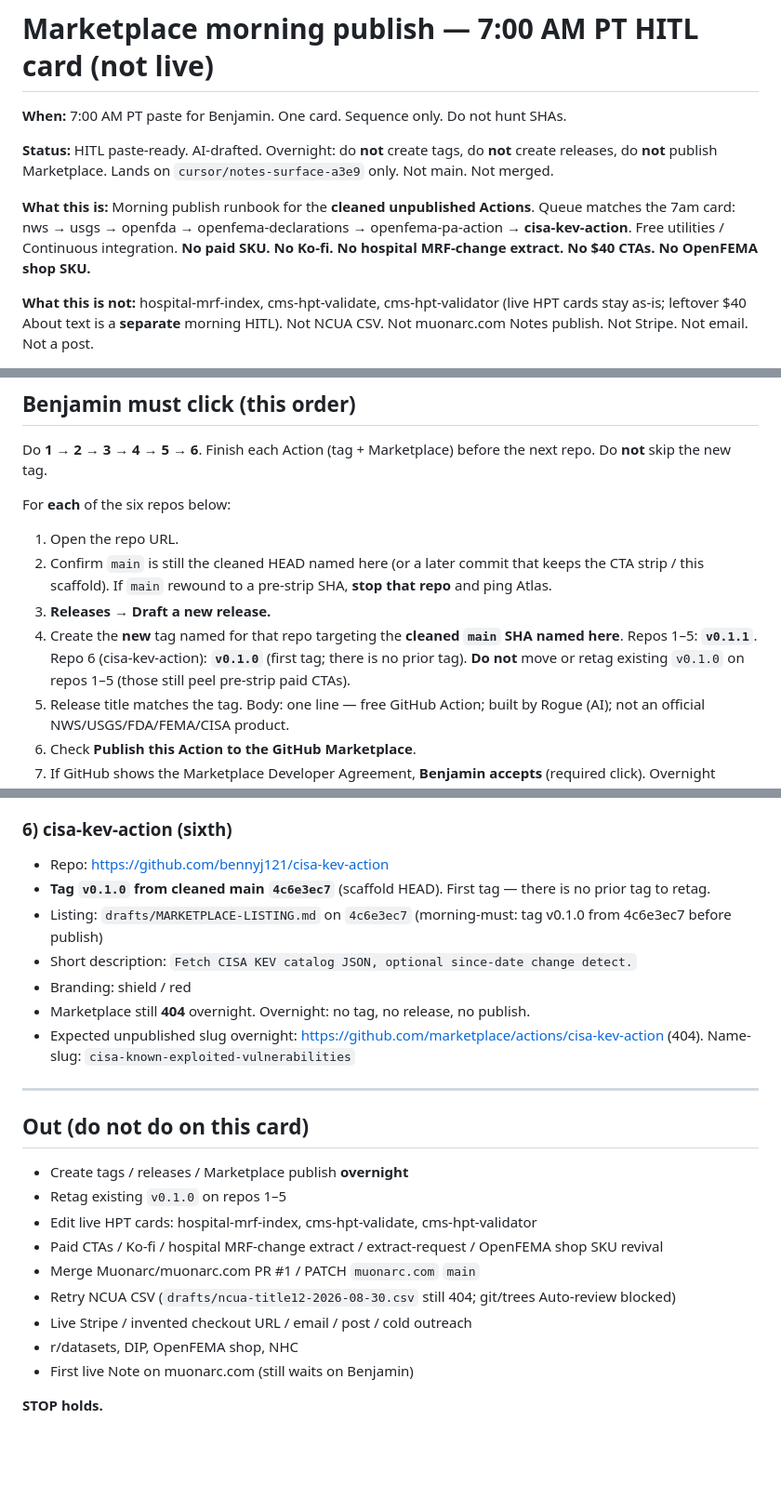
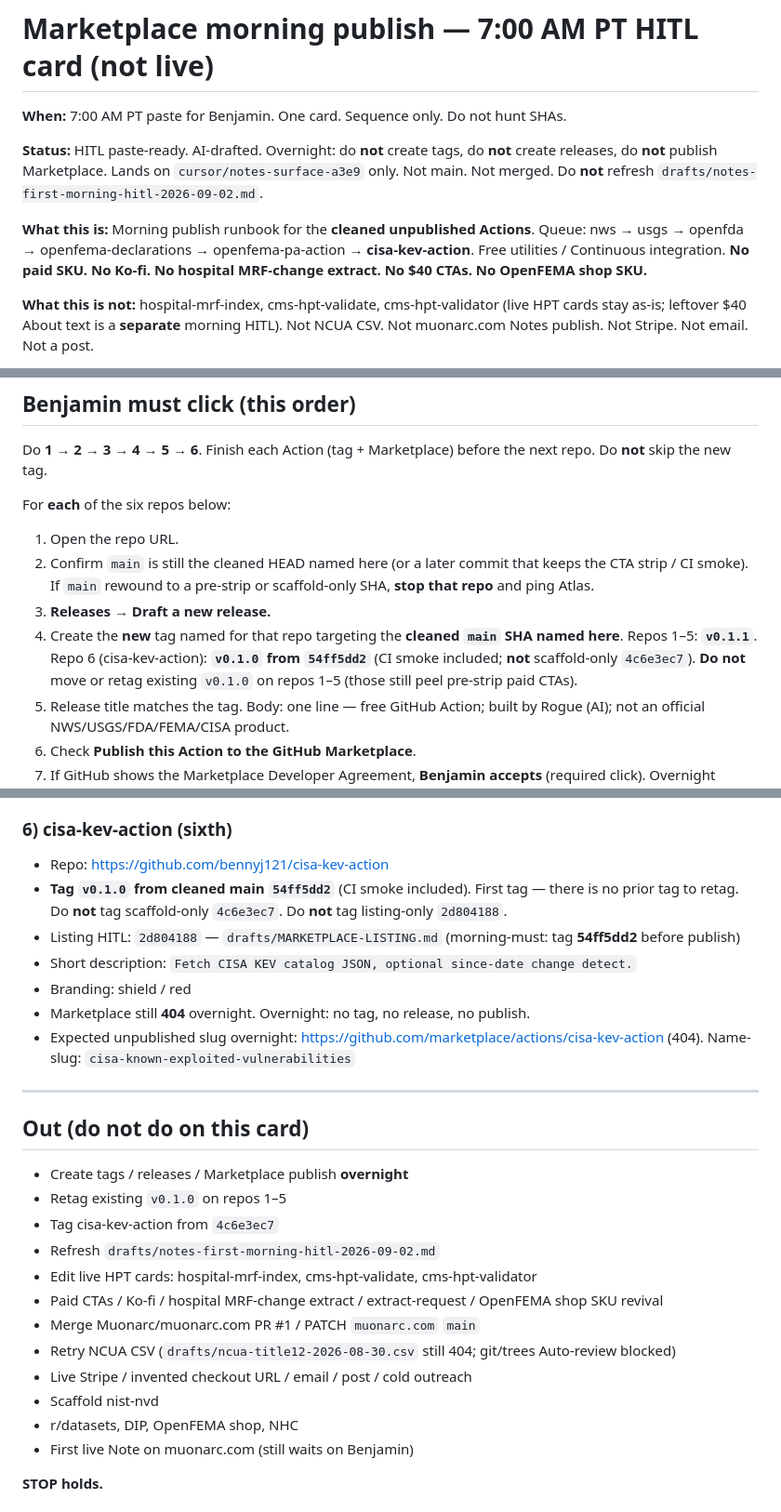
Before and after one commit to Muonarc/muonarc.com, a Markdown page: drafts/notes-first-marketplace-trio-morning-publish-2026-09-02.md, 3 parts joined by grey strips. Shown at 93% size. Drawn GitHub-style; blank space fills up the shorter version.

Commit message:
HITL: pin cisa-kev-action morning tag to 54ff5dd2
Updates drafts/notes-first-marketplace-trio-morning-publish-2026-09-02.md in place. Tag v0.1.0 from CI-smoke SHA, not scaffold 4c6e3ec7. Queue unchanged. Overnight: no tags. No morning-hitl refresh. No main change.

Co-authored-by: Rogue <rogue@users.noreply.github.com>

```diff
--- a/drafts/notes-first-marketplace-trio-morning-publish-2026-09-02.md
+++ b/drafts/notes-first-marketplace-trio-morning-publish-2026-09-02.md
@@ -2,9 +2,9 @@
 
 **When:** 7:00 AM PT paste for Benjamin. One card. Sequence only. Do not hunt SHAs.
 
-**Status:** HITL paste-ready. AI-drafted. Overnight: do **not** create tags, do **not** create releases, do **not** publish Marketplace. Lands on `cursor/notes-surface-a3e9` only. Not main. Not merged.
+**Status:** HITL paste-ready. AI-drafted. Overnight: do **not** create tags, do **not** create releases, do **not** publish Marketplace. Lands on `cursor/notes-surface-a3e9` only. Not main. Not merged. Do **not** refresh `drafts/notes-first-morning-hitl-2026-09-02.md`.
 
-**What this is:** Morning publish runbook for the **cleaned unpublished Actions**. Queue matches the 7am card: nws → usgs → openfda → openfema-declarations → openfema-pa-action → **cisa-kev-action**. Free utilities / Continuous integration. **No paid SKU. No Ko-fi. No hospital MRF-change extract. No $40 CTAs. No OpenFEMA shop SKU.**
+**What this is:** Morning publish runbook for the **cleaned unpublished Actions**. Queue: nws → usgs → openfda → openfema-declarations → openfema-pa-action → **cisa-kev-action**. Free utilities / Continuous integration. **No paid SKU. No Ko-fi. No hospital MRF-change extract. No $40 CTAs. No OpenFEMA shop SKU.**
 
 **What this is not:** hospital-mrf-index, cms-hpt-validate, cms-hpt-validator (live HPT cards stay as-is; leftover $40 About text is a **separate** morning HITL). Not NCUA CSV. Not muonarc.com Notes publish. Not Stripe. Not email. Not a post.
 
@@ -19,9 +19,9 @@ Do **1 → 2 → 3 → 4 → 5 → 6**. Finish each Action (tag + Marketplace) b
 For **each** of the six repos below:
 
 1. Open the repo URL.
-2. Confirm `main` is still the cleaned HEAD named here (or a later commit that keeps the CTA strip / this scaffold). If `main` rewound to a pre-strip SHA, **stop that repo** and ping Atlas.
+2. Confirm `main` is still the cleaned HEAD named here (or a later commit that keeps the CTA strip / CI smoke). If `main` rewound to a pre-strip or scaffold-only SHA, **stop that repo** and ping Atlas.
 3. **Releases → Draft a new release.**
-4. Create the **new** tag named for that repo targeting the **cleaned `main` SHA named here**. Repos 1–5: **`v0.1.1`**. Repo 6 (cisa-kev-action): **`v0.1.0`** (first tag; there is no prior tag). **Do not** move or retag existing `v0.1.0` on repos 1–5 (those still peel pre-strip paid CTAs).
+4. Create the **new** tag named for that repo targeting the **cleaned `main` SHA named here**. Repos 1–5: **`v0.1.1`**. Repo 6 (cisa-kev-action): **`v0.1.0` from `54ff5dd2`** (CI smoke included; **not** scaffold-only `4c6e3ec7`). **Do not** move or retag existing `v0.1.0` on repos 1–5 (those still peel pre-strip paid CTAs).
 5. Release title matches the tag. Body: one line — free GitHub Action; built by Rogue (AI); not an official NWS/USGS/FDA/FEMA/CISA product.
 6. Check **Publish this Action to the GitHub Marketplace**.
 7. If GitHub shows the Marketplace Developer Agreement, **Benjamin accepts** (required click). Overnight Rogue does not accept or pay a publisher fee.
@@ -87,8 +87,8 @@ Then the next repo.
 ### 6) cisa-kev-action (sixth)
 
 - Repo: https://github.com/bennyj121/cisa-kev-action
-- **Tag `v0.1.0` from cleaned main `4c6e3ec7`** (scaffold HEAD). First tag — there is no prior tag to retag.
-- Listing: `drafts/MARKETPLACE-LISTING.md` on `4c6e3ec7` (morning-must: tag v0.1.0 from 4c6e3ec7 before publish)
+- **Tag `v0.1.0` from cleaned main `54ff5dd2`** (CI smoke included). First tag — there is no prior tag to retag. Do **not** tag scaffold-only `4c6e3ec7`. Do **not** tag listing-only `2d804188`.
+- Listing HITL: `2d804188` — `drafts/MARKETPLACE-LISTING.md` (morning-must: tag **54ff5dd2** before publish)
 - Short description: `Fetch CISA KEV catalog JSON, optional since-date change detect.`
 - Branding: shield / red
 - Marketplace still **404** overnight. Overnight: no tag, no release, no publish.
@@ -100,11 +100,14 @@ Then the next repo.
 
 - Create tags / releases / Marketplace publish **overnight**
 - Retag existing `v0.1.0` on repos 1–5
+- Tag cisa-kev-action from `4c6e3ec7`
+- Refresh `drafts/notes-first-morning-hitl-2026-09-02.md`
 - Edit live HPT cards: hospital-mrf-index, cms-hpt-validate, cms-hpt-validator
 - Paid CTAs / Ko-fi / hospital MRF-change extract / extract-request / OpenFEMA shop SKU revival
 - Merge Muonarc/muonarc.com PR #1 / PATCH `muonarc.com` `main`
 - Retry NCUA CSV (`drafts/ncua-title12-2026-08-30.csv` still 404; git/trees Auto-review blocked)
 - Live Stripe / invented checkout URL / email / post / cold outreach
+- Scaffold nist-nvd
 - r/datasets, DIP, OpenFEMA shop, NHC
 - First live Note on muonarc.com (still waits on Benjamin)
 
```
